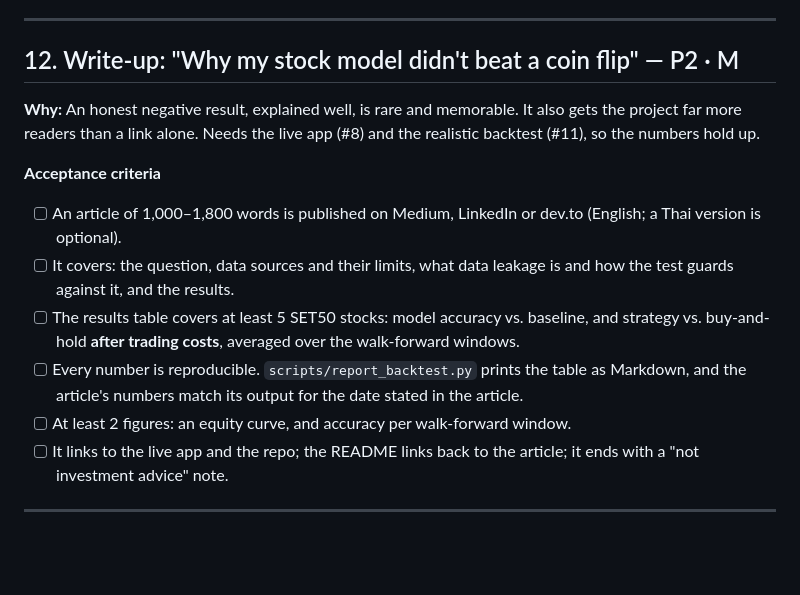
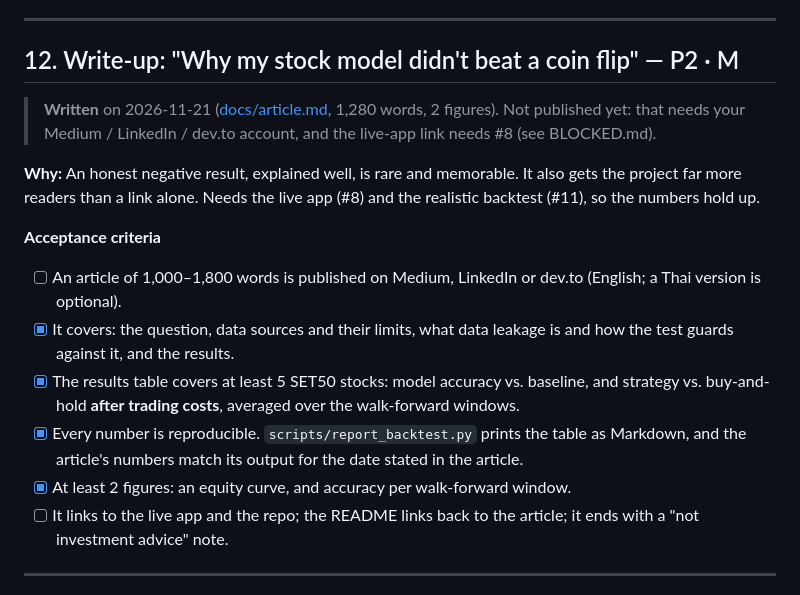
Before and after one commit to STeerajit/stock-dashboard, a Markdown page: BACKLOG.md, the part around the change. Rendered like a GitHub page; blank space fills up the shorter version.

```diff
--- a/BACKLOG.md
+++ b/BACKLOG.md
@@ -214,15 +214,18 @@ or unlucky period. Also, the last training row's target is the first test day's
 
 ## 12. Write-up: "Why my stock model didn't beat a coin flip" — P2 · M
 
+> **Written** on 2026-11-21 ([docs/article.md](docs/article.md), 1,280 words, 2 figures). Not published yet:
+> that needs your Medium / LinkedIn / dev.to account, and the live-app link needs #8 (see BLOCKED.md).
+
 **Why:** An honest negative result, explained well, is rare and memorable. It also gets the project far more
 readers than a link alone. Needs the live app (#8) and the realistic backtest (#11), so the numbers hold up.
 
 **Acceptance criteria**
 - [ ] An article of 1,000–1,800 words is published on Medium, LinkedIn or dev.to (English; a Thai version is optional).
-- [ ] It covers: the question, data sources and their limits, what data leakage is and how the test guards against it, and the results.
-- [ ] The results table covers at least 5 SET50 stocks: model accuracy vs. baseline, and strategy vs. buy-and-hold **after trading costs**, averaged over the walk-forward windows.
-- [ ] Every number is reproducible. `scripts/report_backtest.py` prints the table as Markdown, and the article's numbers match its output for the date stated in the article.
-- [ ] At least 2 figures: an equity curve, and accuracy per walk-forward window.
+- [x] It covers: the question, data sources and their limits, what data leakage is and how the test guards against it, and the results.
+- [x] The results table covers at least 5 SET50 stocks: model accuracy vs. baseline, and strategy vs. buy-and-hold **after trading costs**, averaged over the walk-forward windows.
+- [x] Every number is reproducible. `scripts/report_backtest.py` prints the table as Markdown, and the article's numbers match its output for the date stated in the article.
+- [x] At least 2 figures: an equity curve, and accuracy per walk-forward window.
 - [ ] It links to the live app and the repo; the README links back to the article; it ends with a "not investment advice" note.
 
 ---
```
Also changed, not shown: BLOCKED.md (+9 -0 lines), README.md (+3 -0 lines), docs/article.md (added, +143 -0 lines), docs/img/accuracy_per_window.png (added), docs/img/equity_curve.png (added), 2 other files.
